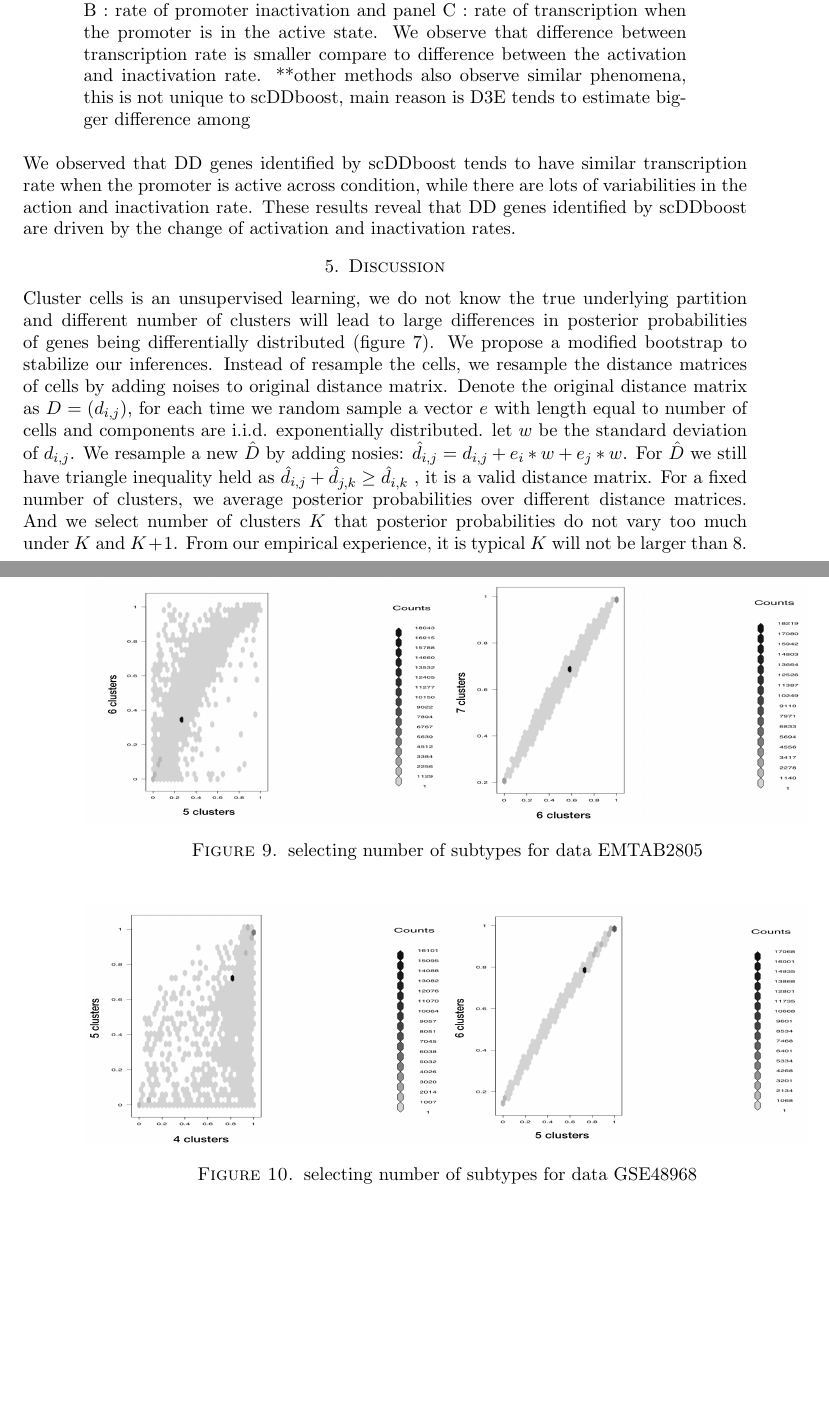
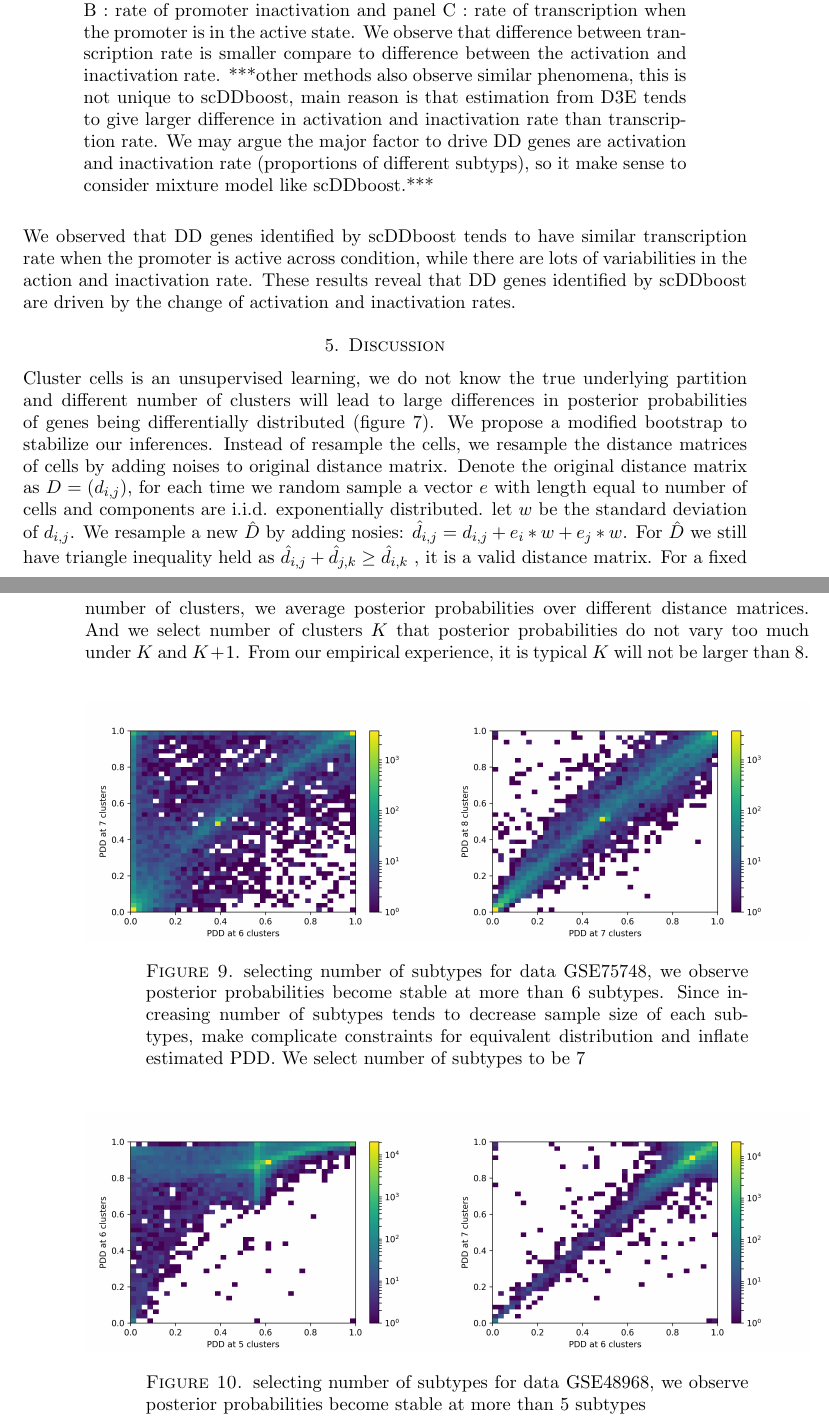
Before and after one commit to wiscstatman/scDDboost-fullproject, a LaTeX paper (paper/mkn-v1.tex): two parts of pages 17 and 18 of 27, joined at a grey line, cut so that both start at the same text, the shorter picture padded with empty space. Compiled offline with pdfLaTeX.

Commit message:
modifing

```diff
--- a/paper/mkn-v1.tex
+++ b/paper/mkn-v1.tex
@@ -625,7 +625,7 @@ D3E\cite{ref:d3e} is a distributional method that can identify bursting paramete
  \minipage{0.33\textwidth}
   \includegraphics[width=\textwidth]{in_act.png}
   \endminipage
-\captionof{figure}{2D histogram for bursting parameters of DD genes identified by scDDboost from dataset EMTAB2805 estimated by D3E. Panel A : comparison of rate of promoter activation between two conditions, similarly, panel B : rate of promoter inactivation and panel C : rate of transcription when the promoter is in the active state. We observe that difference between transcription rate is smaller compare to difference between the activation and inactivation rate. **other methods also observe similar phenomena, this is not unique to scDDboost, main reason is D3E tends to estimate bigger difference among  }
+\captionof{figure}{2D histogram for bursting parameters of DD genes identified by scDDboost from dataset EMTAB2805 estimated by D3E. Panel A : comparison of rate of promoter activation between two conditions, similarly, panel B : rate of promoter inactivation and panel C : rate of transcription when the promoter is in the active state. We observe that difference between transcription rate is smaller compare to difference between the activation and inactivation rate. ***other methods also observe similar phenomena, this is not unique to scDDboost, main reason is that estimation from D3E tends to give larger difference in activation and inactivation rate than transcription rate. We may argue the major factor to drive DD genes are activation and inactivation rate (proportions of different subtyps), so it make sense to consider mixture model like scDDboost.***}
 \end{figure}
 We observed that DD genes identified by scDDboost tends to have similar transcription rate when the promoter is active across condition, while there are lots of variabilities in the action and inactivation rate. These results reveal that DD genes identified by scDDboost are driven by the change of activation and inactivation rates.
 
@@ -633,21 +633,21 @@ We observed that DD genes identified by scDDboost tends to have similar transcri
 Cluster cells is an unsupervised learning, we do not know the true underlying partition and different number of clusters will lead to large differences in posterior probabilities of genes being differentially distributed (figure 7). We propose a modified bootstrap to stabilize our inferences. Instead of resample the cells, we resample the distance matrices of cells by adding noises to original distance matrix. Denote the original distance matrix as $D = (d_{i,j})$, for each time we random sample a vector $e$ with length equal to number of cells and components are i.i.d. exponentially distributed. let $w$ be the standard deviation of $d_{i,j}$. We resample a new $\hat{D}$ by adding nosies: $\hat{d}_{i,j} = d_{i,j} + e_i * w + e_j *w$. For $\hat{D}$ we still have triangle inequality held as $\hat{d}_{i,j} + \hat{d}_{j,k} \geq \hat{d}_{i,k}$ , it is a valid distance matrix. For a fixed number of clusters, we average posterior probabilities over different distance matrices. And we select number of clusters $K$ that posterior probabilities do not vary too much under $K$ and $K+1$. From our empirical experience, it is typical $K$ will not be larger than 8.\\
 \begin{figure}[H]
 \minipage{0.5\textwidth}
-  \includegraphics[height = 5cm, width=\linewidth]{E28_56.png}
+  \includegraphics[height = 5cm, width=\linewidth]{DN_67.png}
 \endminipage\hfill
 \minipage{0.5\textwidth}
-  \includegraphics[height = 5cm, width=\linewidth]{E28_67.png}
+  \includegraphics[height = 5cm, width=\linewidth]{DN_78.png}
 \endminipage\hfill
-\caption{selecting number of subtypes for data EMTAB2805}
+\caption{selecting number of subtypes for data GSE75748, we observe posterior probabilities become stable at more than 6 subtypes. Since increasing number of subtypes tends to decrease sample size of each subtypes, make complicate constraints for equivalent distribution and inflate estimated PDD.  We select number of subtypes to be 7}
 \end{figure}
 \begin{figure}[H]
 \minipage{0.5\textwidth}
-  \includegraphics[height = 5cm, width=\linewidth]{G48_45.png}
+  \includegraphics[height = 5cm, width=\linewidth]{G48_56.png}
 \endminipage\hfill
 \minipage{0.5\textwidth}
-  \includegraphics[height = 5cm, width=\linewidth]{G48_56.png}
+  \includegraphics[height = 5cm, width=\linewidth]{G48_67.png}
 \endminipage\hfill
-\caption{selecting number of subtypes for data GSE48968}
+\caption{selecting number of subtypes for data GSE48968, we observe posterior probabilities become stable at more than 5 subtypes}
 \end{figure}
 
 
```
Also changed, not shown: paper/DN_67.png (added), paper/DN_78.png (added), paper/G48_56.png, paper/G48_67.png, paper/Sim_67.png, paper/mkn-v1.pdf, paper/mkn-v1.tex (2 more changed lines), 4 other files.
